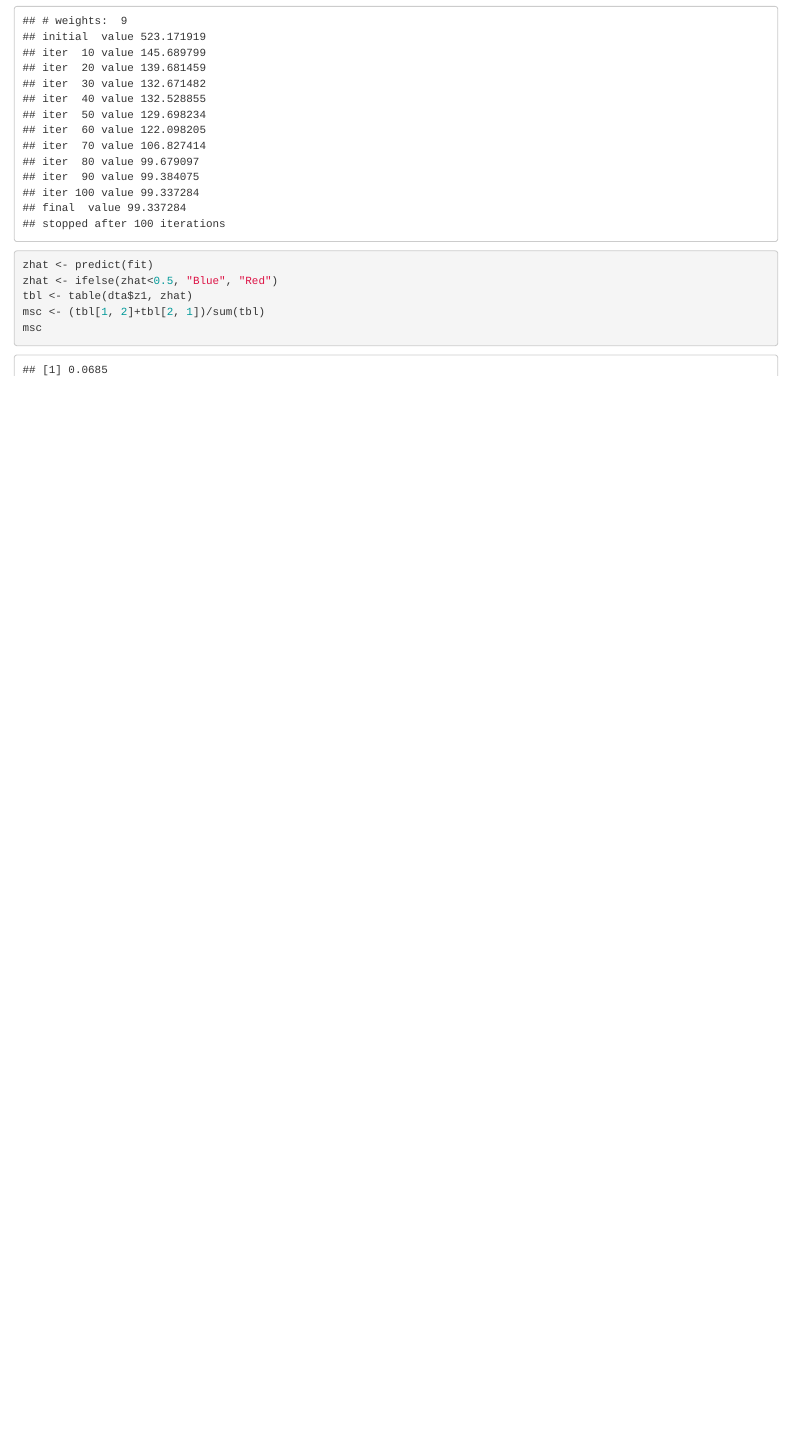
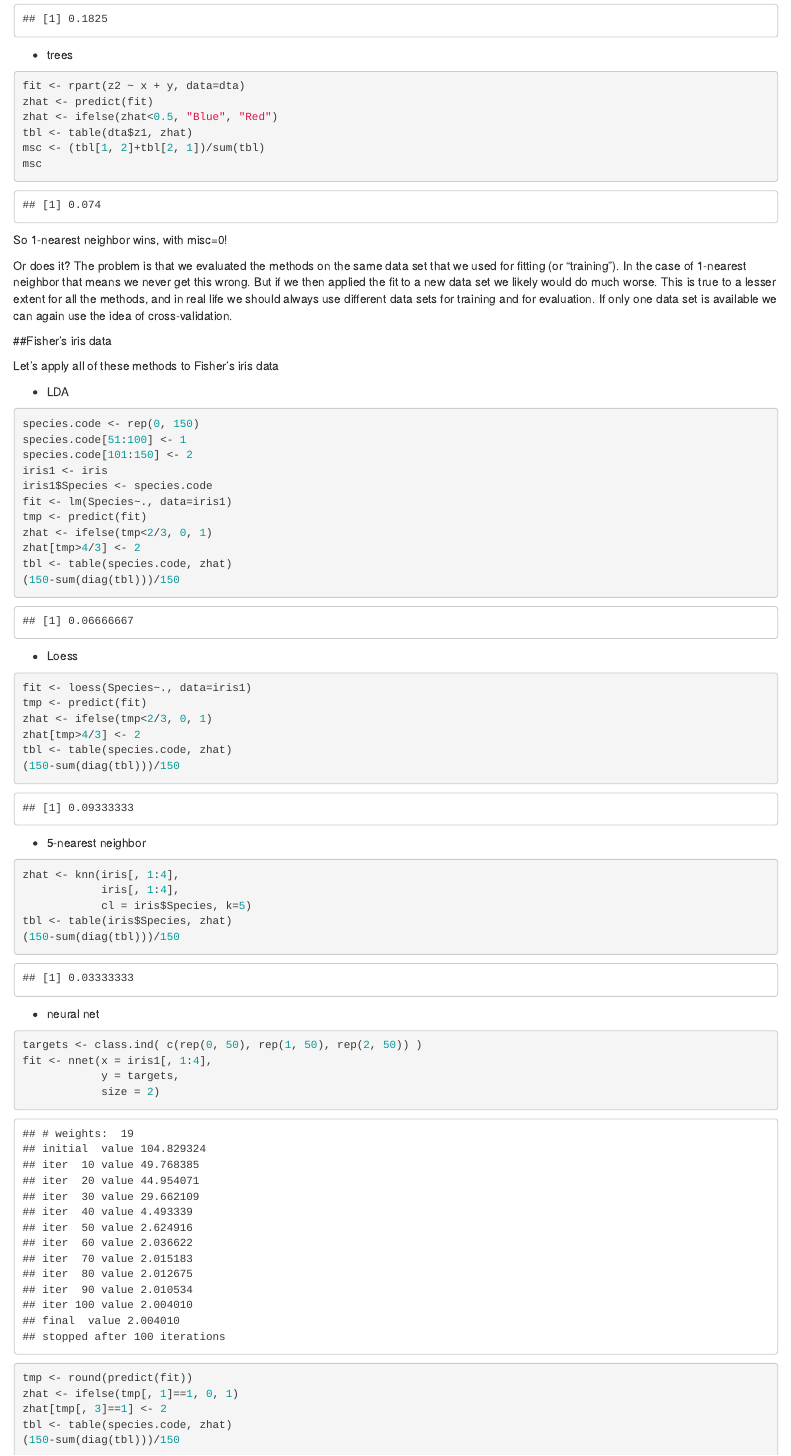
Before and after one commit to WolfgangRolke/Computing-with-R, an R Markdown document (classification.Rmd): the page in a window 1100 px wide, from 18540 px down before the commit and from 4550 px down after it. Rendered offline with R 4.5, knitr and Pandoc, with nearby package versions; code that draws random numbers runs with fixed seeds of ours; some code elsewhere in the file could not run offline.

Commit message:
Update August 9, 2018

````diff
--- a/classification.Rmd
+++ b/classification.Rmd
@@ -449,6 +501,73 @@ msc <- (tbl[1, 2]+tbl[2, 1])/sum(tbl)
 msc
 ```
 
+-  trees
+
+```{r}
+fit <- rpart(z2 ~ x + y, data=dta)
+zhat <- predict(fit)
+zhat <- ifelse(zhat<0.5, "Blue", "Red")
+tbl <- table(dta$z1, zhat)
+msc <- (tbl[1, 2]+tbl[2, 1])/sum(tbl)
+msc
+```
+
+
 So 1-nearest neighbor wins, with misc=0!
 
 Or does it? The problem is that we evaluated the methods on the same data set that we used for fitting (or "training"). In the case of 1-nearest neighbor that means we never get this wrong. But if we then applied the fit to a new data set we likely would do much worse. This is true to a lesser extent for all the methods, and in real life we should always use different data sets for training and for evaluation. If only one data set is available we can again use the idea of cross-validation.
+
+##Fisher's iris data
+
+Let's apply all of these methods to Fisher's iris data
+
+-  LDA
+
+```{r}
+species.code <- rep(0, 150)
+species.code[51:100] <- 1
+species.code[101:150] <- 2
+iris1 <- iris
+iris1$Species <- species.code
+fit <- lm(Species~., data=iris1)
+tmp <- predict(fit)
+zhat <- ifelse(tmp<2/3, 0, 1)
+zhat[tmp>4/3] <- 2
+tbl <- table(species.code, zhat)
+(150-sum(diag(tbl)))/150
+```
+
+-  Loess
+
+```{r}
+fit <- loess(Species~., data=iris1)
+tmp <- predict(fit)
+zhat <- ifelse(tmp<2/3, 0, 1)
+zhat[tmp>4/3] <- 2
+tbl <- table(species.code, zhat)
+(150-sum(diag(tbl)))/150
+```
+
+- 5-nearest neighbor
+
+```{r}
+zhat <- knn(iris[, 1:4],
+            iris[, 1:4],
+            cl = iris$Species, k=5)
+tbl <- table(iris$Species, zhat)
+(150-sum(diag(tbl)))/150
+```
+
+- neural net
+
+
+```{r}
+targets <- class.ind( c(rep(0, 50), rep(1, 50), rep(2, 50)) )
+fit <- nnet(x = iris1[, 1:4],
+            y = targets,
+            size = 2)
+tmp <- round(predict(fit))
+zhat <- ifelse(tmp[, 1]==1, 0, 1)
+zhat[tmp[, 3]==1] <- 2
+tbl <- table(species.code, zhat)
+(150-sum(diag(tbl)))/150
````
Also changed, not shown: syl.Rmd (+5 -3 lines), classification.Rmd (64 more changed lines).
